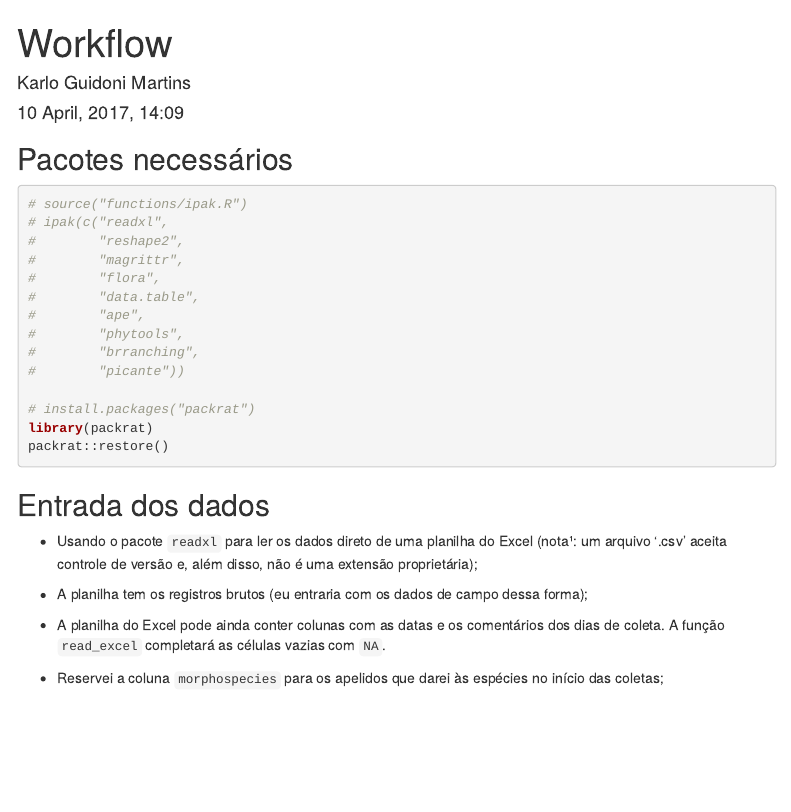
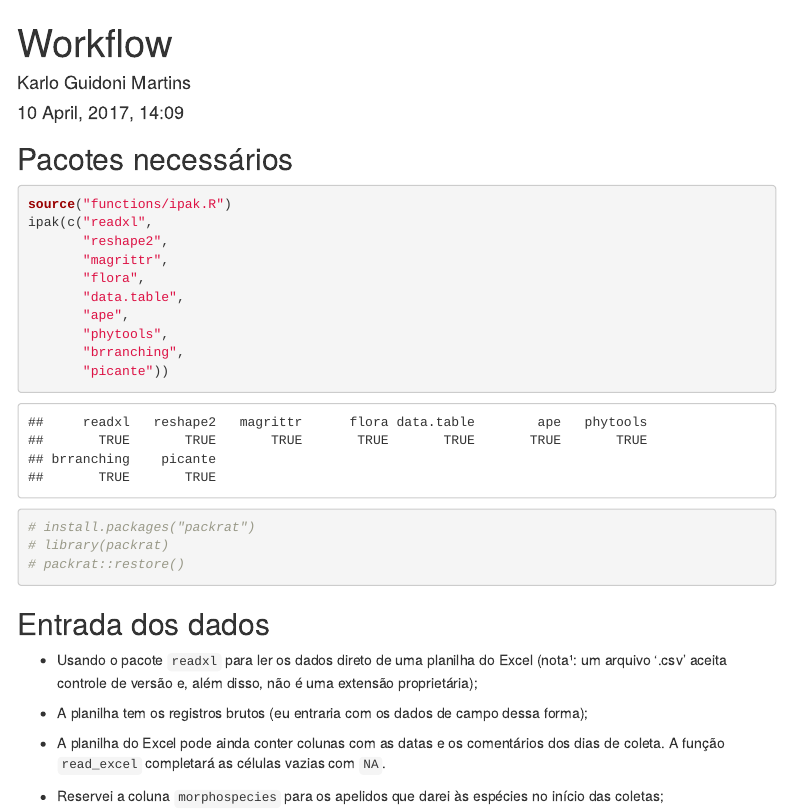
Before and after one commit to kguidonimartins/comm-func-phylo-workflow, an R Markdown document (main-script.Rmd): the page in a window 1100 px wide, from its top. Rendered offline with R 4.5, knitr and Pandoc, with nearby package versions; menus at the side of the page are left out; common packages that the code uses without loading them are loaded.

Commit message:
testando packrat

````diff
--- a/main-script.Rmd
+++ b/main-script.Rmd
@@ -31,20 +31,20 @@ if(!file.exists(out_dir)) {
 
 
 ```{r, message = FALSE}
-# source("functions/ipak.R")
-# ipak(c("readxl",
-#        "reshape2",
-#        "magrittr",
-#        "flora",
-#        "data.table",
-#        "ape",
-#        "phytools",
-#        "brranching",
-#        "picante"))
+source("functions/ipak.R")
+ipak(c("readxl",
+       "reshape2",
+       "magrittr",
+       "flora",
+       "data.table",
+       "ape",
+       "phytools",
+       "brranching",
+       "picante"))
 
 # install.packages("packrat")
-library(packrat)
-packrat::restore()
+# library(packrat)
+# packrat::restore()
 ```
 
 
````
